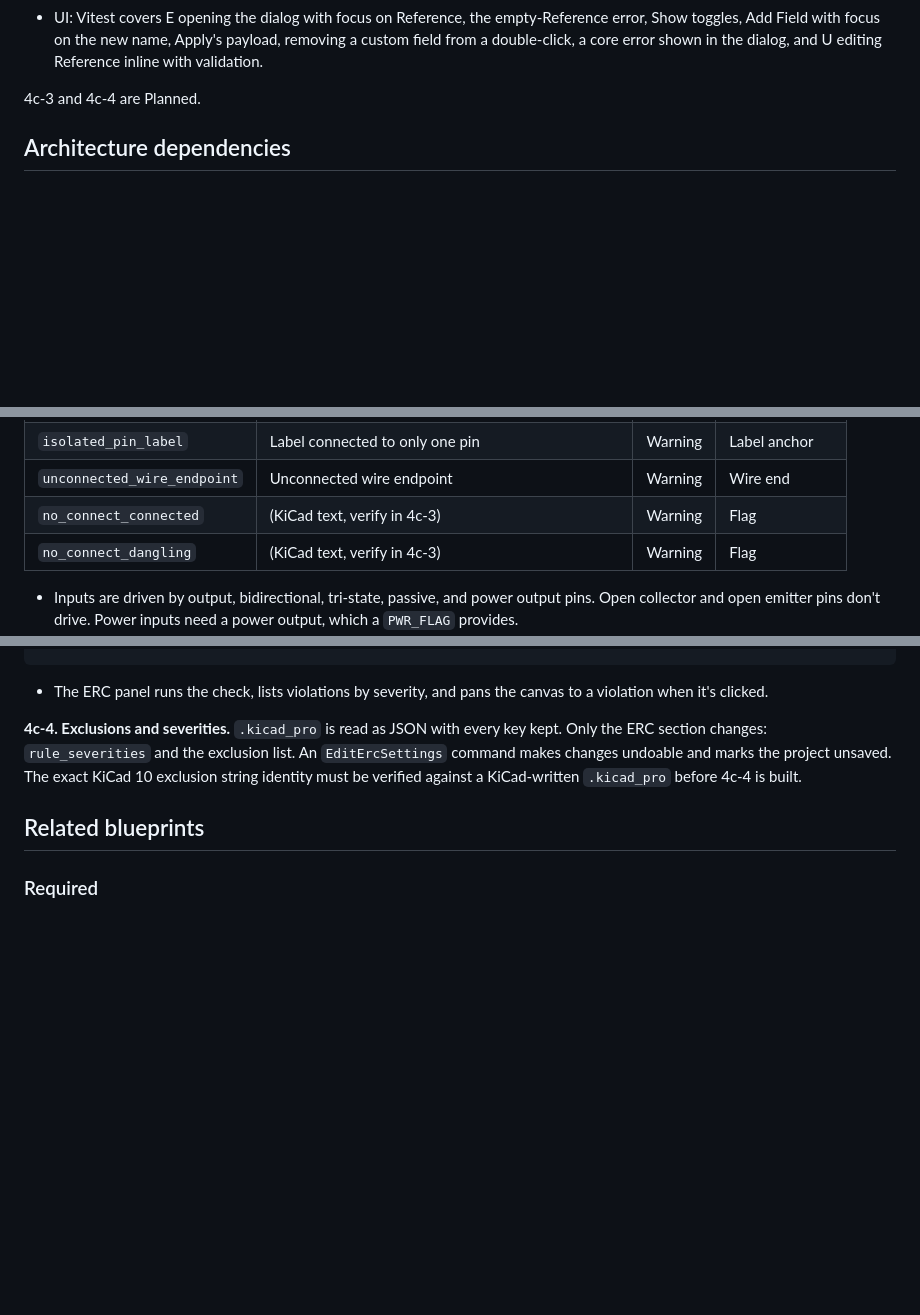
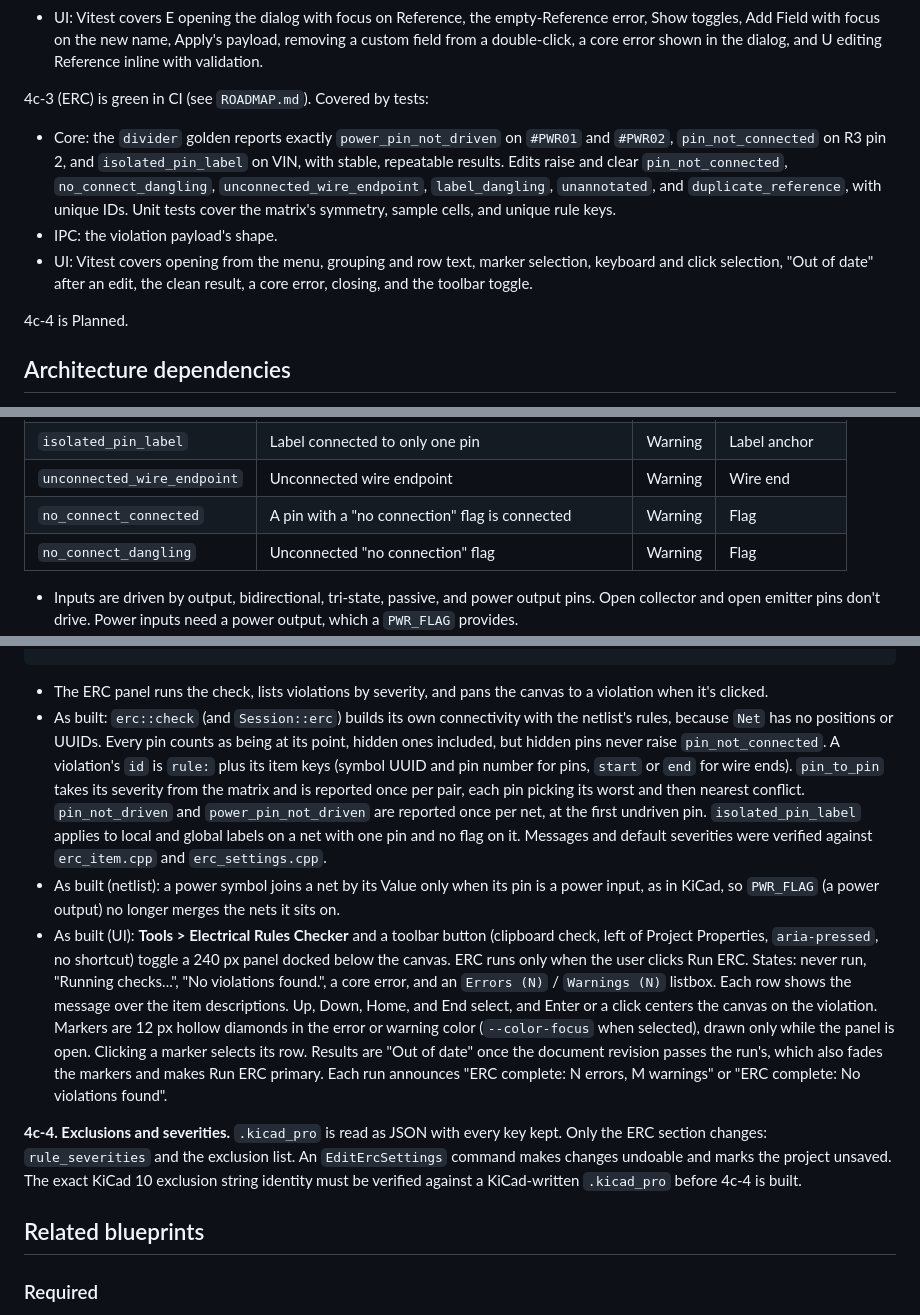
Before and after one commit to tharunkumar1177/nike-tr, a Markdown page: blueprints/schematic-capture.md, 3 parts joined by grey strips. GitHub-like rendering; blank space fills up the shorter version.

Commit message:
Record slice 4c-3 as built
Co-authored-by: Cursor <cursoragent@cursor.com>

````diff
--- a/blueprints/schematic-capture.md
+++ b/blueprints/schematic-capture.md
@@ -32,7 +32,13 @@ Slice 4c (properties and ERC) is Partial. 4c-1 (no-connect flags and annotation)
 - IPC: fields round-trip through the UI payload.
 - UI: Vitest covers E opening the dialog with focus on Reference, the empty-Reference error, Show toggles, Add Field with focus on the new name, Apply's payload, removing a custom field from a double-click, a core error shown in the dialog, and U editing Reference inline with validation.
 
-4c-3 and 4c-4 are Planned.
+4c-3 (ERC) is green in CI (see `ROADMAP.md`). Covered by tests:
+
+- Core: the `divider` golden reports exactly `power_pin_not_driven` on `#PWR01` and `#PWR02`, `pin_not_connected` on R3 pin 2, and `isolated_pin_label` on VIN, with stable, repeatable results. Edits raise and clear `pin_not_connected`, `no_connect_dangling`, `unconnected_wire_endpoint`, `label_dangling`, `unannotated`, and `duplicate_reference`, with unique IDs. Unit tests cover the matrix's symmetry, sample cells, and unique rule keys.
+- IPC: the violation payload's shape.
+- UI: Vitest covers opening from the menu, grouping and row text, marker selection, keyboard and click selection, "Out of date" after an edit, the clean result, a core error, closing, and the toolbar toggle.
+
+4c-4 is Planned.
 
 ## Architecture dependencies
 
@@ -135,8 +141,8 @@ Four PRs, each green in CI on its own, built in this order.
 | `label_dangling` | Label not connected | Error | Label anchor |
 | `isolated_pin_label` | Label connected to only one pin | Warning | Label anchor |
 | `unconnected_wire_endpoint` | Unconnected wire endpoint | Warning | Wire end |
-| `no_connect_connected` | (KiCad text, verify in 4c-3) | Warning | Flag |
-| `no_connect_dangling` | (KiCad text, verify in 4c-3) | Warning | Flag |
+| `no_connect_connected` | A pin with a "no connection" flag is connected | Warning | Flag |
+| `no_connect_dangling` | Unconnected "no connection" flag | Warning | Flag |
 
 - Inputs are driven by output, bidirectional, tri-state, passive, and power output pins. Open collector and open emitter pins don't drive. Power inputs need a power output, which a `PWR_FLAG` provides.
 - A no-connect flag on a pin satisfies `pin_not_connected` and `isolated_pin_label`. Duplicate references exclude `#` references and units of one multi-unit symbol.
@@ -159,6 +165,9 @@ NC    E  E  E  E  E  E  E  E  E  E  E  E
 ```
 
 - The ERC panel runs the check, lists violations by severity, and pans the canvas to a violation when it's clicked.
+- As built: `erc::check` (and `Session::erc`) builds its own connectivity with the netlist's rules, because `Net` has no positions or UUIDs. Every pin counts as being at its point, hidden ones included, but hidden pins never raise `pin_not_connected`. A violation's `id` is `rule:` plus its item keys (symbol UUID and pin number for pins, `start` or `end` for wire ends). `pin_to_pin` takes its severity from the matrix and is reported once per pair, each pin picking its worst and then nearest conflict. `pin_not_driven` and `power_pin_not_driven` are reported once per net, at the first undriven pin. `isolated_pin_label` applies to local and global labels on a net with one pin and no flag on it. Messages and default severities were verified against `erc_item.cpp` and `erc_settings.cpp`.
+- As built (netlist): a power symbol joins a net by its Value only when its pin is a power input, as in KiCad, so `PWR_FLAG` (a power output) no longer merges the nets it sits on.
+- As built (UI): **Tools > Electrical Rules Checker** and a toolbar button (clipboard check, left of Project Properties, `aria-pressed`, no shortcut) toggle a 240 px panel docked below the canvas. ERC runs only when the user clicks Run ERC. States: never run, "Running checks...", "No violations found.", a core error, and an `Errors (N)` / `Warnings (N)` listbox. Each row shows the message over the item descriptions. Up, Down, Home, and End select, and Enter or a click centers the canvas on the violation. Markers are 12 px hollow diamonds in the error or warning color (`--color-focus` when selected), drawn only while the panel is open. Clicking a marker selects its row. Results are "Out of date" once the document revision passes the run's, which also fades the markers and makes Run ERC primary. Each run announces "ERC complete: N errors, M warnings" or "ERC complete: No violations found".
 
 **4c-4. Exclusions and severities.** `.kicad_pro` is read as JSON with every key kept. Only the ERC section changes: `rule_severities` and the exclusion list. An `EditErcSettings` command makes changes undoable and marks the project unsaved. The exact KiCad 10 exclusion string identity must be verified against a KiCad-written `.kicad_pro` before 4c-4 is built.
 
````
Also changed, not shown: ROADMAP.md (+2 -2 lines).
